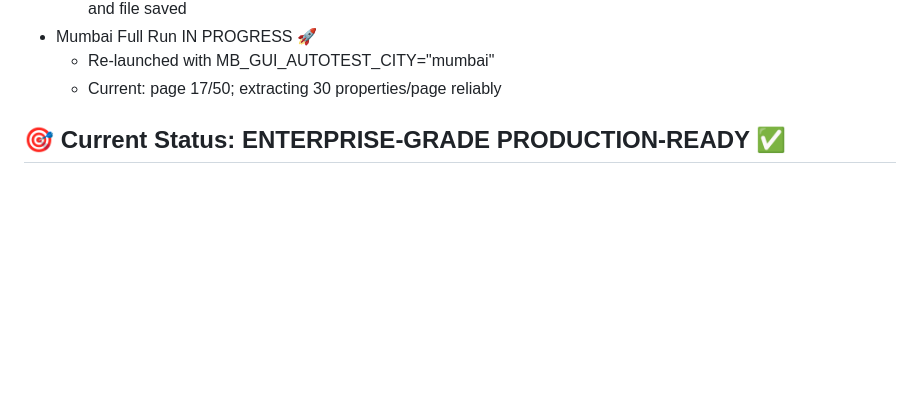
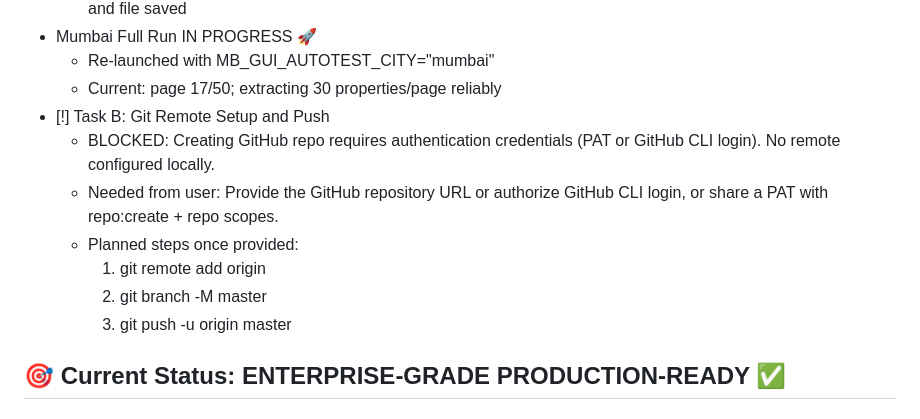
Before and after one commit to jayantsingla2005/Magicbricks-Scraper-GUI, a Markdown page: @status.md, the part around the change. GitHub-like rendering; blank space fills up the shorter version.

Commit message:
STATUS: Task B blocked without GitHub auth; added next steps and requirements

```diff
--- a/@status.md
+++ b/@status.md
@@ -22,6 +22,14 @@ Update 20:00 IST
 - Mumbai Full Run IN PROGRESS 🚀
   - Re-launched with MB_GUI_AUTOTEST_CITY="mumbai"
   - Current: page 17/50; extracting 30 properties/page reliably
+- [!] Task B: Git Remote Setup and Push
+  - BLOCKED: Creating GitHub repo requires authentication credentials (PAT or GitHub CLI login). No remote configured locally.
+  - Needed from user: Provide the GitHub repository URL or authorize GitHub CLI login, or share a PAT with repo:create + repo scopes.
+  - Planned steps once provided:
+    1) git remote add origin <URL>
+    2) git branch -M master
+    3) git push -u origin master
+
 
 
 
```
